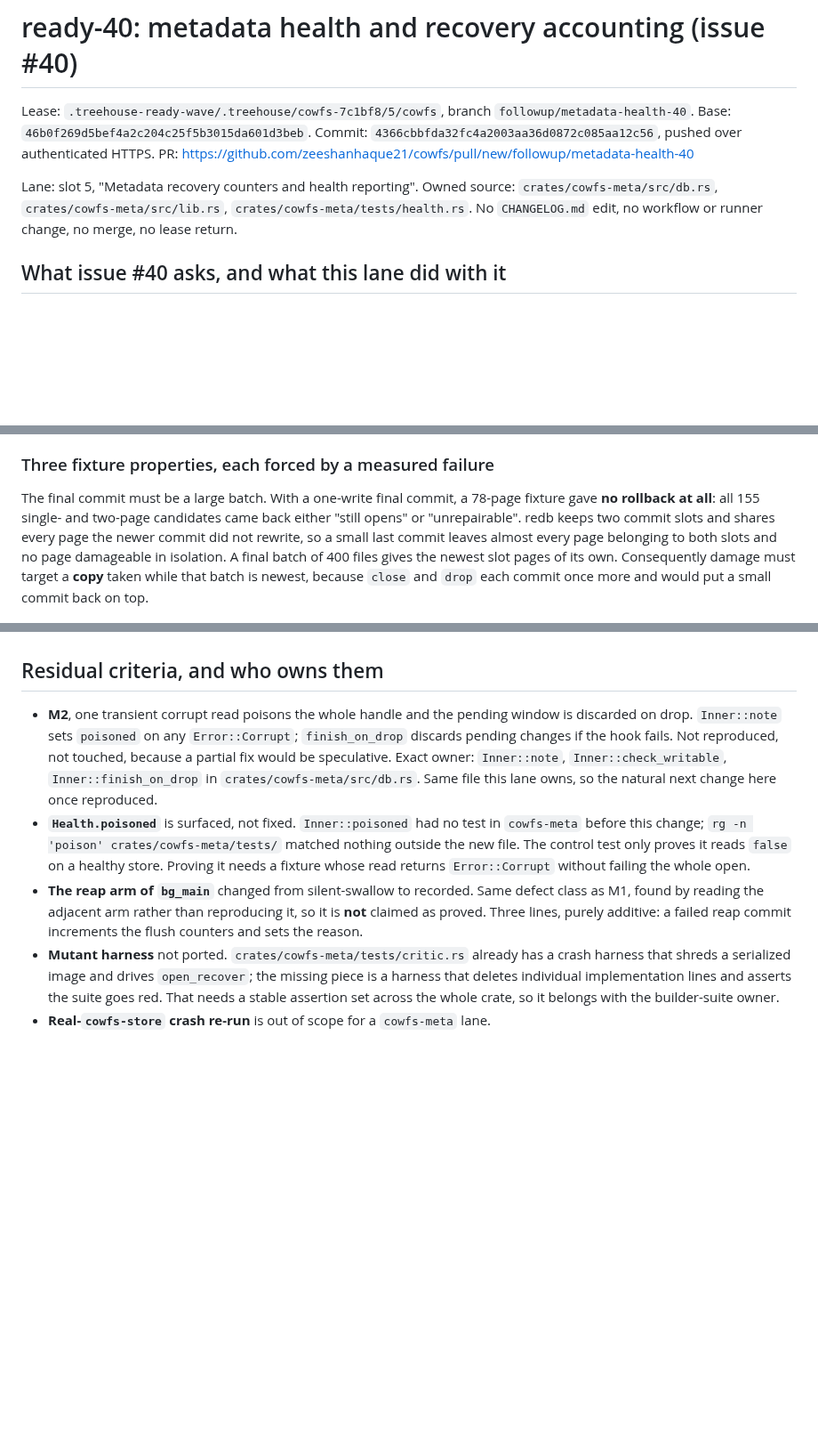
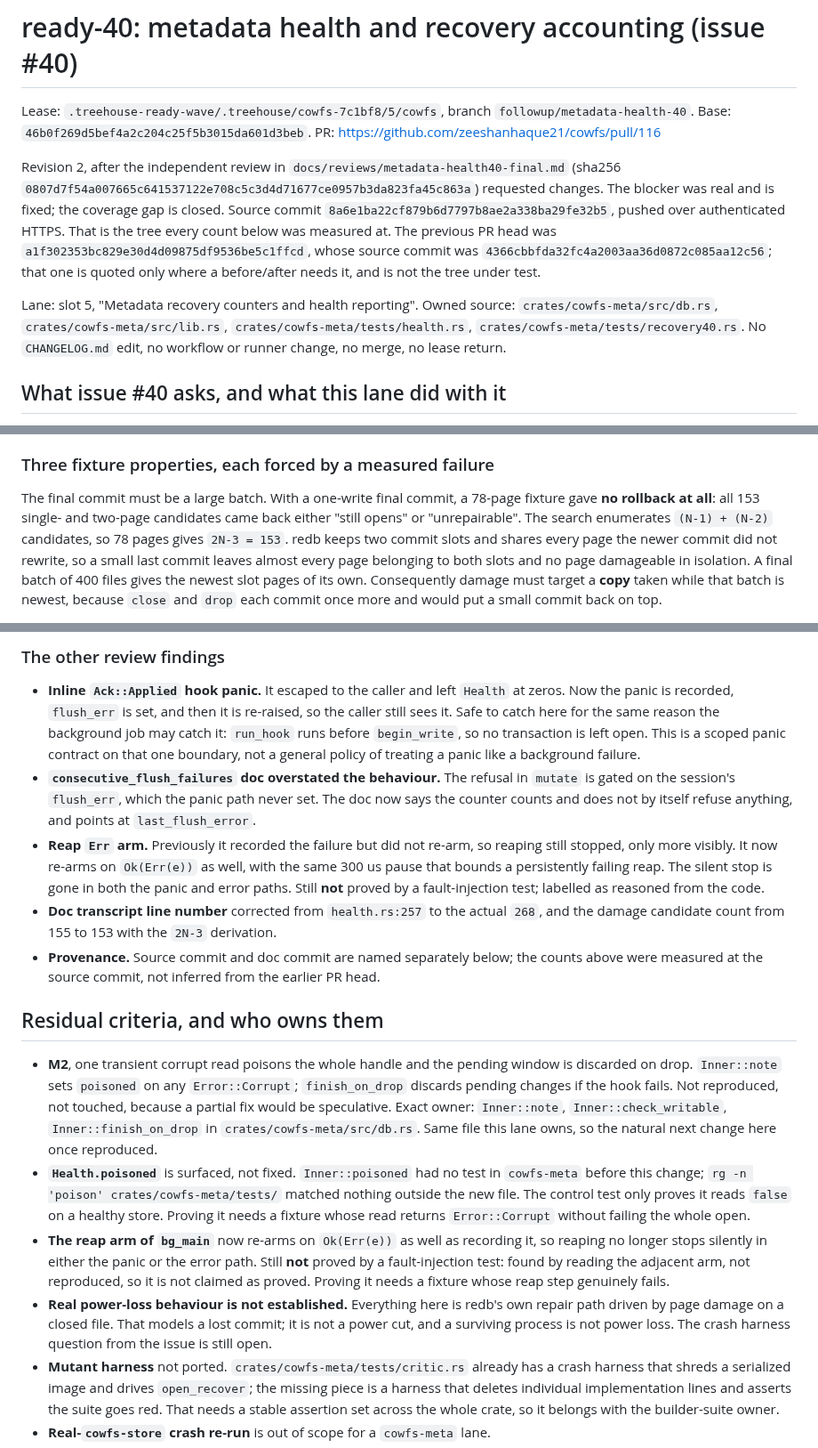
Before and after one commit to zeeshanhaque21/cowfs, a Markdown page: docs/verification/ready-40.md, 3 parts joined by grey strips. Shown at 89% size. GitHub-like rendering; blank space fills up the shorter version.

```diff
--- a/docs/verification/ready-40.md
+++ b/docs/verification/ready-40.md
@@ -2,11 +2,20 @@
 
 Lease: `.treehouse-ready-wave/.treehouse/cowfs-7c1bf8/5/cowfs`, branch `followup/metadata-health-40`.
 Base: `46b0f269d5bef4a2c204c25f5b3015da601d3beb`.
-Commit: `4366cbbfda32fc4a2003aa36d0872c085aa12c56`, pushed over authenticated HTTPS.
-PR: https://github.com/zeeshanhaque21/cowfs/pull/new/followup/metadata-health-40
+PR: https://github.com/zeeshanhaque21/cowfs/pull/116
+
+Revision 2, after the independent review in `docs/reviews/metadata-health40-final.md`
+(sha256 `0807d7f54a007665c641537122e708c5c3d4d71677ce0957b3da823fa45c863a`) requested changes.
+The blocker was real and is fixed; the coverage gap is closed.
+Source commit `8a6e1ba22cf879b6d7797b8ae2a338ba29fe32b5`, pushed over authenticated HTTPS.
+That is the tree every count below was measured at.
+The previous PR head was `a1f302353bc829e30d4d09875df9536be5c1ffcd`, whose source commit was
+`4366cbbfda32fc4a2003aa36d0872c085aa12c56`; that one is quoted only where a before/after needs it,
+and is not the tree under test.
 
 Lane: slot 5, "Metadata recovery counters and health reporting".
-Owned source: `crates/cowfs-meta/src/db.rs`, `crates/cowfs-meta/src/lib.rs`, `crates/cowfs-meta/tests/health.rs`.
+Owned source: `crates/cowfs-meta/src/db.rs`, `crates/cowfs-meta/src/lib.rs`,
+`crates/cowfs-meta/tests/health.rs`, `crates/cowfs-meta/tests/recovery40.rs`.
 No `CHANGELOG.md` edit, no workflow or runner change, no merge, no lease return.
 
 ## What issue #40 asks, and what this lane did with it
@@ -166,7 +175,8 @@ If a redb upgrade changes the layout so no page produces the wanted verdict, the
 ### Three fixture properties, each forced by a measured failure
 
 The final commit must be a large batch.
-With a one-write final commit, a 78-page fixture gave **no rollback at all**: all 155 single- and two-page candidates came back either "still opens" or "unrepairable".
+With a one-write final commit, a 78-page fixture gave **no rollback at all**: all 153 single- and two-page candidates came back either "still opens" or "unrepairable".
+The search enumerates `(N-1) + (N-2)` candidates, so 78 pages gives `2N-3 = 153`.
 redb keeps two commit slots and shares every page the newer commit did not rewrite, so a small last commit leaves almost every page belonging to both slots and no page damageable in isolation.
 A final batch of 400 files gives the newest slot pages of its own.
 Consequently damage must target a **copy** taken while that batch is newest, because `close` and `drop` each commit once more and would put a small commit back on top.
@@ -231,9 +290,31 @@ Heavily contended. Across the logs in `bench/out/ready-40/`, 8 attempts returned
+### The other review findings
+
+- **Inline `Ack::Applied` hook panic.** It escaped to the caller and left `Health` at zeros. Now the
+  panic is recorded, `flush_err` is set, and then it is re-raised, so the caller still sees it.
+  Safe to catch here for the same reason the background job may catch it: `run_hook` runs before
+  `begin_write`, so no transaction is left open.
+  This is a scoped panic contract on that one boundary, not a general policy of treating a panic
+  like a background failure.
+- **`consecutive_flush_failures` doc overstated the behaviour.** The refusal in `mutate` is gated on
+  the session's `flush_err`, which the panic path never set. The doc now says the counter counts and
+  does not by itself refuse anything, and points at `last_flush_error`.
+- **Reap `Err` arm.** Previously it recorded the failure but did not re-arm, so reaping still
+  stopped, only more visibly. It now re-arms on `Ok(Err(e))` as well, with the same 300 us pause that
+  bounds a persistently failing reap. The silent stop is gone in both the panic and error paths.
+  Still **not** proved by a fault-injection test; labelled as reasoned from the code.
+- **Doc transcript line number** corrected from `health.rs:257` to the actual `268`, and the damage
+  candidate count from 155 to 153 with the `2N-3` derivation.
+- **Provenance.** Source commit and doc commit are named separately below; the counts above were
+  measured at the source commit, not inferred from the earlier PR head.
 
 ## Residual criteria, and who owns them
 
 - **M2**, one transient corrupt read poisons the whole handle and the pending window is discarded on drop. `Inner::note` sets `poisoned` on any `Error::Corrupt`; `finish_on_drop` discards pending changes if the hook fails. Not reproduced, not touched, because a partial fix would be speculative. Exact owner: `Inner::note`, `Inner::check_writable`, `Inner::finish_on_drop` in `crates/cowfs-meta/src/db.rs`. Same file this lane owns, so the natural next change here once reproduced.
 - **`Health.poisoned`** is surfaced, not fixed. `Inner::poisoned` had no test in `cowfs-meta` before this change; `rg -n 'poison' crates/cowfs-meta/tests/` matched nothing outside the new file. The control test only proves it reads `false` on a healthy store. Proving it needs a fixture whose read returns `Error::Corrupt` without failing the whole open.
-- **The reap arm of `bg_main`** changed from silent-swallow to recorded. Same defect class as M1, found by reading the adjacent arm rather than reproducing it, so it is **not** claimed as proved. Three lines, purely additive: a failed reap commit increments the flush counters and sets the reason.
+- **The reap arm of `bg_main`** now re-arms on `Ok(Err(e))` as well as recording it, so reaping no longer stops silently in either the panic or the error path. Still **not** proved by a fault-injection test: found by reading the adjacent arm, not reproduced, so it is not claimed as proved. Proving it needs a fixture whose reap step genuinely fails.
+- **Real power-loss behaviour is not established.** Everything here is redb's own repair path
+  driven by page damage on a closed file. That models a lost commit; it is not a power cut, and a
+  surviving process is not power loss. The crash harness question from the issue is still open.
 - **Mutant harness** not ported. `crates/cowfs-meta/tests/critic.rs` already has a crash harness that shreds a serialized image and drives `open_recover`; the missing piece is a harness that deletes individual implementation lines and asserts the suite goes red. That needs a stable assertion set across the whole crate, so it belongs with the builder-suite owner.
 - **Real-`cowfs-store` crash re-run** is out of scope for a `cowfs-meta` lane.
 - **Performance table ordering** in `docs/v1-meta.md` is a docs edit in a design document this lane did not otherwise touch.
```
Also changed, not shown: other parts of docs/verification/ready-40.md (+69 -20 lines).
